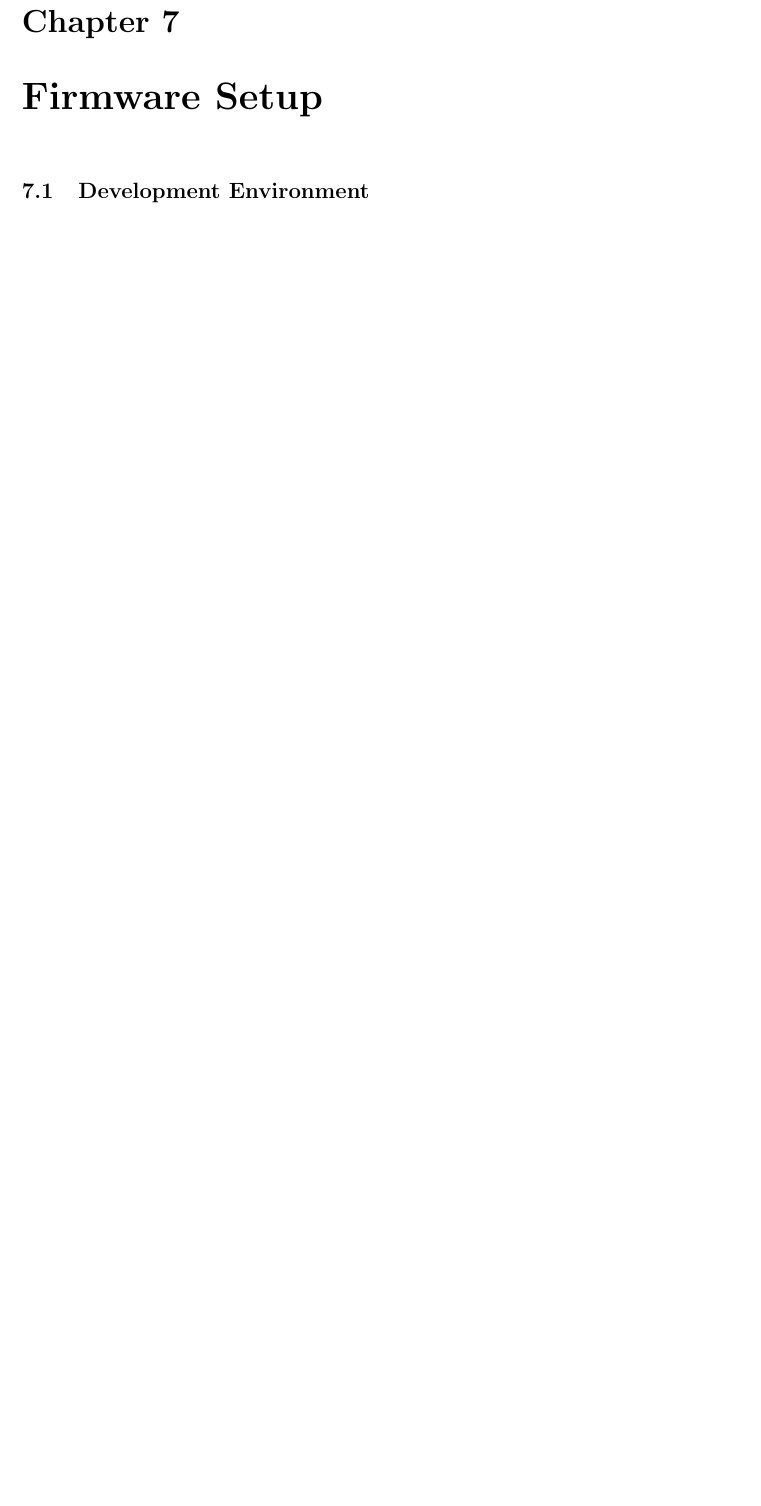
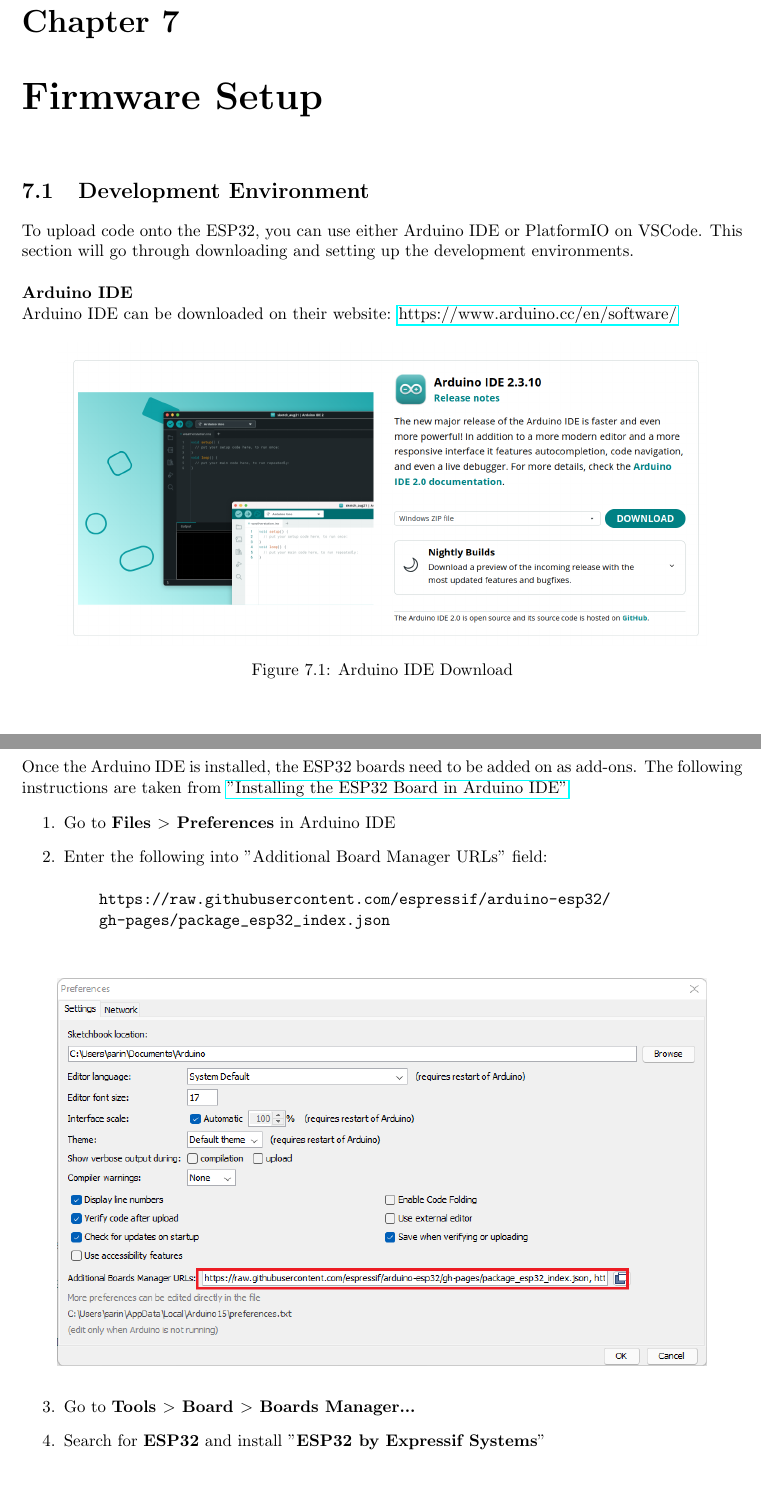
Before and after one commit to mac-micromouse/docs, a LaTeX document (documentation.tex): part of page 24 of 39 before the commit and two parts of pages 24 and 25 of 42 after it, the two joined at a grey line, cut so that both start at the same text, the shorter picture padded with empty space. Compiled offline with pdfLaTeX.

Commit message:
arduino ide setup instructions

```diff
--- a/documentation.tex
+++ b/documentation.tex
@@ -657,3 +657,43 @@
 
 \chapter{Firmware Setup}
     \section{Development Environment}
+	To upload code onto the ESP32, you can use either Arduino IDE or PlatformIO on VSCode. This section will go through
+	downloading and setting up the development environments.
+	\newline
+
+	\noindent
+	\textbf{Arduino IDE}
+	\newline
+	Arduino IDE can be downloaded on their website: \href{https://www.arduino.cc/en/software/}{https://www.arduino.cc/en/software/}
+	\begin{figure}[ht]
+		\centering
+		\includegraphics[width=0.9\textwidth]{img/arduinoide-download.png}
+		\caption{Arduino IDE Download}
+		\label{fig:arduinoide-download}
+	\end{figure}
+
+	\newpage
+	\noindent
+	Once the Arduino IDE is installed, the ESP32 boards need to be added on as add-ons. The following instructions are taken
+	from \href{https://randomnerdtutorials.com/installing-the-esp32-board-in-arduino-ide-windows-instructions/}
+	{"Installing the ESP32 Board in Arduino IDE"}
+	\noindent
+	\begin{enumerate}
+		\item Go to \textbf{Files $>$ Preferences} in Arduino IDE
+		\item Enter the following into "Additional Board Manager URLs" field:
+			\begin{verbatim}
+				https://raw.githubusercontent.com/espressif/arduino-esp32/
+				gh-pages/package_esp32_index.json
+			\end{verbatim}
+			\begin{figure}[ht]
+				\centering
+				\includegraphics[width=0.9\textwidth]{img/arduinoide-setup-2.png}
+			\end{figure}
+		\item Go to \textbf{Tools $>$ Board $>$ Boards Manager...}
+		\item Search for \textbf{ESP32} and install "\textbf{ESP32 by Expressif Systems}"
+	\end{enumerate}
+
+	\noindent
+
+
+	\newpage
```
Also changed, not shown: documentation.pdf, img/arduinoide-download.png (added), img/arduinoide-setup-2.png (added), img/platformio-extensions.png (added), documentation.tex (18 more changed lines).
